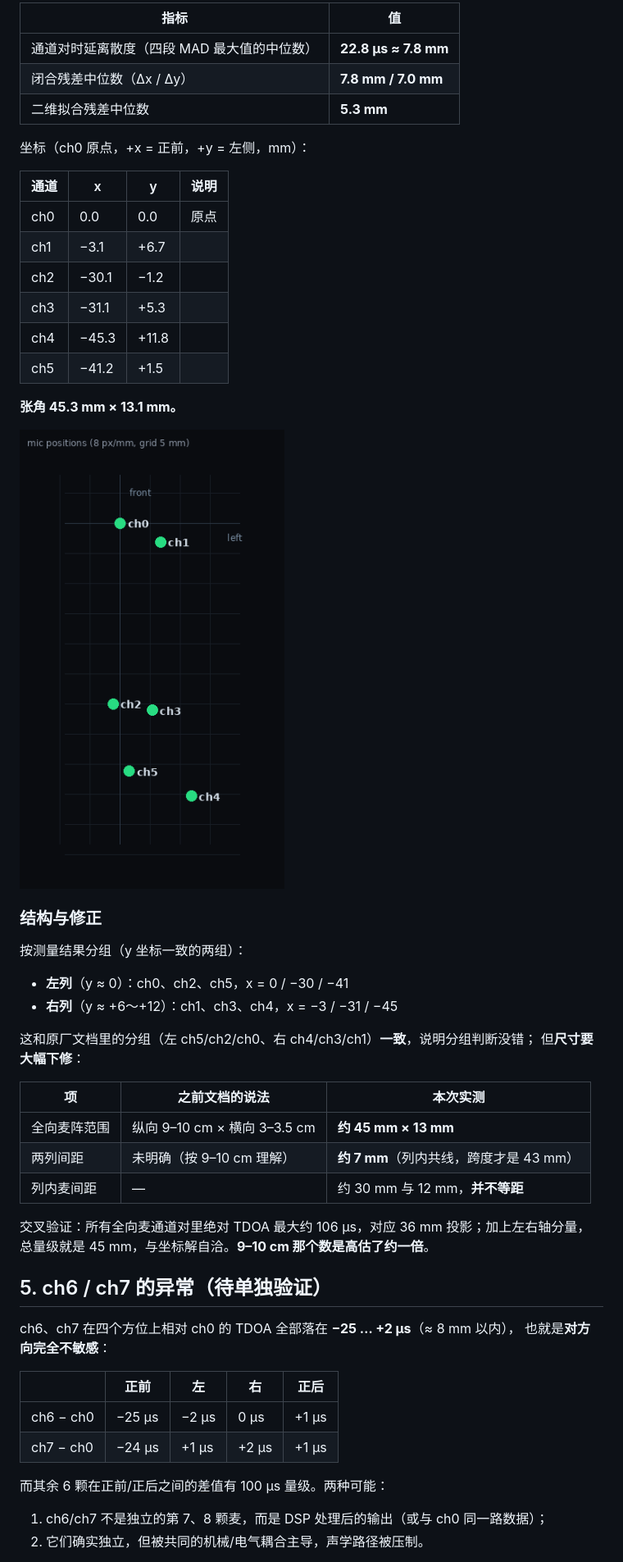
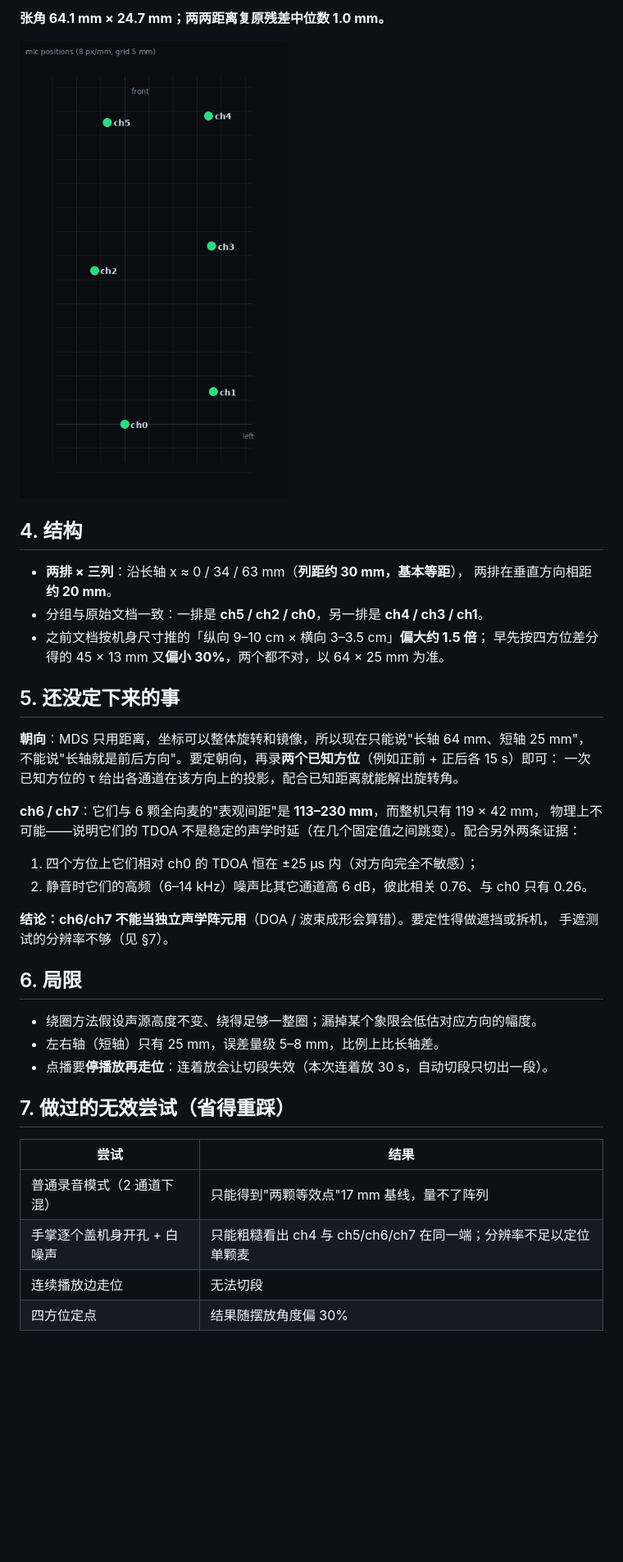
Before and after one commit to rossihwang/freE1, a Markdown page: docs/MIC_ARRAY_GEOMETRY.md, the part around one of its changes. Shown at 82% size. Rendered like a GitHub page; pictures changed too: docs/img/mic_array_geometry.png; blank space fills up the shorter version.

```diff
--- a/docs/MIC_ARRAY_GEOMETRY.md
+++ b/docs/MIC_ARRAY_GEOMETRY.md
@@ -56,56 +58,43 @@
 
-| 指标 | 值 |
-|---|---|
-| 通道对时延离散度（四段 MAD 最大值的中位数） | **22.8 µs ≈ 7.8 mm** |
-| 闭合残差中位数（Δx / Δy） | **7.8 mm / 7.0 mm** |
-| 二维拟合残差中位数 | **5.3 mm** |
-
-坐标（ch0 原点，+x = 正前，+y = 左侧，mm）：
-
-| 通道 | x | y | 说明 |
-|---|---|---|---|
-| ch0 | 0.0 | 0.0 | 原点 |
-| ch1 | −3.1 | +6.7 | |
-| ch2 | −30.1 | −1.2 | |
-| ch3 | −31.1 | +5.3 | |
-| ch4 | −45.3 | +11.8 | |
-| ch5 | −41.2 | +1.5 | |
-
-**张角 45.3 mm × 13.1 mm。**
+**张角 64.1 mm × 24.7 mm；两两距离复原残差中位数 1.0 mm。**
 
 ![阵列几何](img/mic_array_geometry.png)
 
-### 结构与修正
+## 4. 结构
 
-按测量结果分组（y 坐标一致的两组）：
+- **两排 × 三列**：沿长轴 x ≈ 0 / 34 / 63 mm（**列距约 30 mm，基本等距**），
+  两排在垂直方向相距 **约 20 mm**。
+- 分组与原始文档一致：一排是 **ch5 / ch2 / ch0**，另一排是 **ch4 / ch3 / ch1**。
+- 之前文档按机身尺寸推的「纵向 9–10 cm × 横向 3–3.5 cm」**偏大约 1.5 倍**；
+  早先按四方位差分得的 45 × 13 mm 又**偏小 30%**，两个都不对，以 64 × 25 mm 为准。
 
-- **左列**（y ≈ 0）：ch0、ch2、ch5，x = 0 / −30 / −41
-- **右列**（y ≈ +6～+12）：ch1、ch3、ch4，x = −3 / −31 / −45
+## 5. 还没定下来的事
 
-这和原厂文档里的分组（左 ch5/ch2/ch0、右 ch4/ch3/ch1）**一致**，说明分组判断没错；
-但**尺寸要大幅下修**：
+**朝向**：MDS 只用距离，坐标可以整体旋转和镜像，所以现在只能说"长轴 64 mm、短轴 25 mm"，
+不能说"长轴就是前后方向"。要定朝向，再录**两个已知方位**（例如正前 + 正后各 15 s）即可：
+一次已知方位的 τ 给出各通道在该方向上的投影，配合已知距离就能解出旋转角。
 
-| 项 | 之前文档的说法 | 本次实测 |
-|---|---|---|
-| 全向麦阵范围 | 纵向 9–10 cm × 横向 3–3.5 cm | **约 45 mm × 13 mm** |
-| 两列间距 | 未明确（按 9–10 cm 理解） | **约 7 mm**（列内共线，跨度才是 43 mm） |
-| 列内麦间距 | — | 约 30 mm 与 12 mm，**并不等距** |
+**ch6 / ch7**：它们与 6 颗全向麦的"表观间距"是 **113–230 mm**，而整机只有 119 × 42 mm，
+物理上不可能——说明它们的 TDOA 不是稳定的声学时延（在几个固定值之间跳变）。配合另外两条证据：
 
-交叉验证：所有全向麦通道对里绝对 TDOA 最大约 106 µs，对应 36 mm 投影；加上左右轴分量，
-总量级就是 45 mm，与坐标解自洽。**9–10 cm 那个数是高估了约一倍**。
+1. 四个方位上它们相对 ch0 的 TDOA 恒在 ±25 µs 内（对方向完全不敏感）；
+2. 静音时它们的高频（6–14 kHz）噪声比其它通道高 6 dB，彼此相关 0.76、与 ch0 只有 0.26。
 
-## 5. ch6 / ch7 的异常（待单独验证）
+**结论：ch6/ch7 不能当独立声学阵元用**（DOA / 波束成形会算错）。要定性得做遮挡或拆机，
+手遮测试的分辨率不够（见 §7）。
 
-ch6、ch7 在四个方位上相对 ch0 的 TDOA 全部落在 **−25 … +2 µs**（≈ 8 mm 以内），
-也就是**对方向完全不敏感**：
+## 6. 局限
 
-| | 正前 | 左 | 右 | 正后 |
-|---|---|---|---|---|
-| ch6 − ch0 | −25 µs | −2 µs | 0 µs | +1 µs |
-| ch7 − ch0 | −24 µs | +1 µs | +2 µs | +1 µs |
+- 绕圈方法假设声源高度不变、绕得足够一整圈；漏掉某个象限会低估对应方向的幅度。
+- 左右轴（短轴）只有 25 mm，误差量级 5–8 mm，比例上比长轴差。
+- 点播要**停播放再走位**：连着放会让切段失效（本次连着放 30 s，自动切段只切出一段）。
 
-而其余 6 颗在正前/正后之间的差值有 100 µs 量级。两种可能：
+## 7. 做过的无效尝试（省得重踩）
 
-1. ch6/ch7 不是独立的第 7、8 颗麦，而是 DSP 处理后的输出（或与 ch0 同一路数据）；
-2. 它们确实独立，但被共同的机械/电气耦合主导，声学路径被压制。
+| 尝试 | 结果 |
+|---|---|
+| 普通录音模式（2 通道下混） | 只能得到"两颗等效点"17 mm 基线，量不了阵列 |
+| 手掌逐个盖机身开孔 + 白噪声 | 只能粗糙看出 ch4 与 ch5/ch6/ch7 在同一端；分辨率不足以定位单颗麦 |
+| 连续播放边走位 | 无法切段 |
+| 四方位定点 | 结果随摆放角度偏 30% |
 
```
Also changed, not shown: other parts of docs/MIC_ARRAY_GEOMETRY.md (+48 -60 lines), 1 other file.
